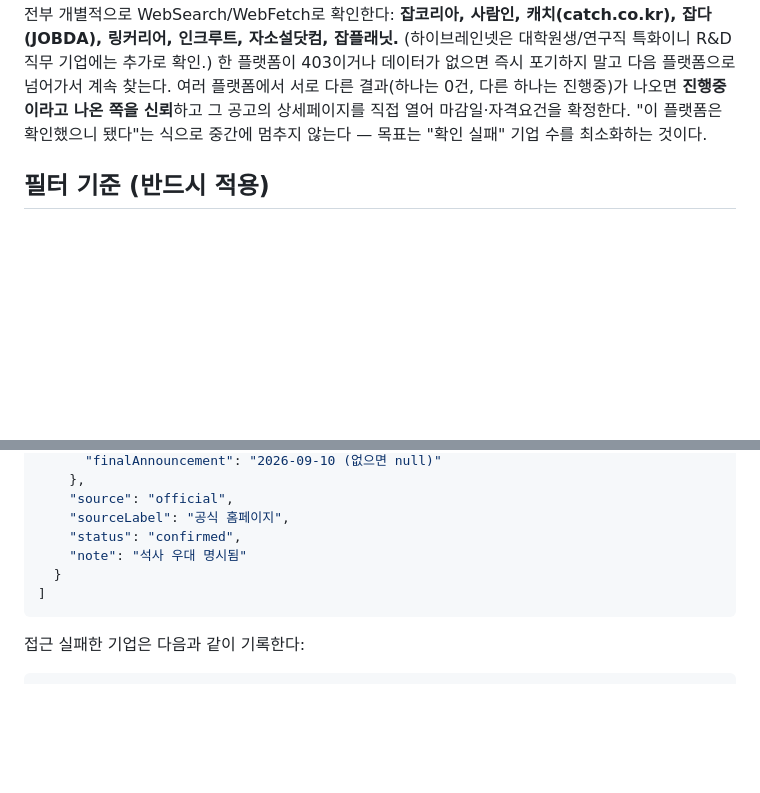
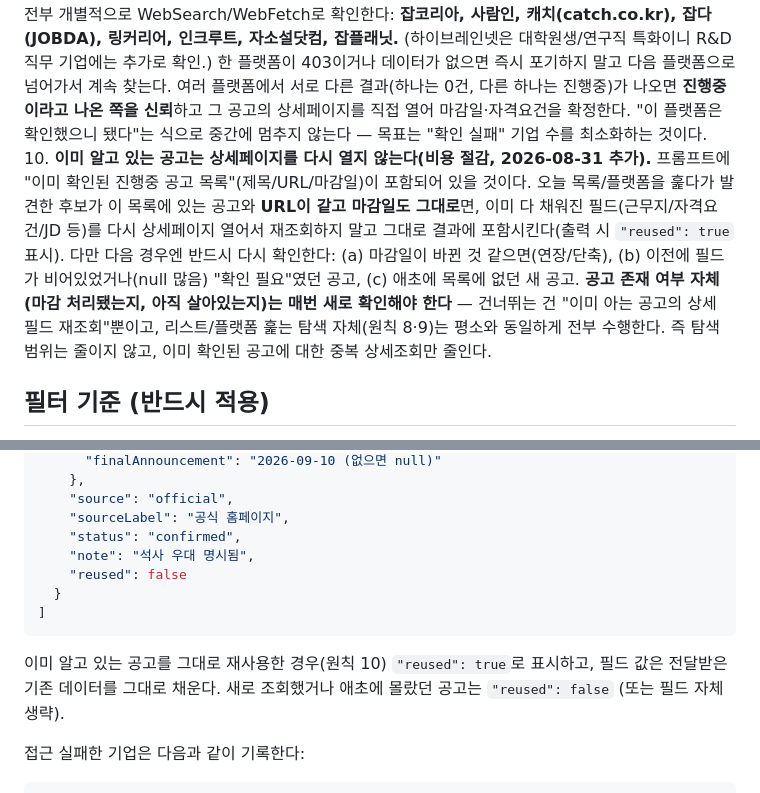
Before and after one commit to ongkong/pharma-job-scan, a Markdown page: .claude/agents/job-scraper.md, 2 parts joined by grey strips. Drawn GitHub-style; blank space fills up the shorter version.

Commit message:
job-scan: 이미 확인된 공고는 상세페이지 재조회 생략 (사용량 절감)
매일 밤 이미 완전히 파악한 진행중 공고까지 상세페이지를 처음부터 다시
여는 게 누적 비용의 큰 부분으로 추정됨(8/28~30 주간 사용량 한도로 사흘
자동화 중단의 배경). 탐색 범위(플랫폼 수·기업 수)는 그대로 유지하되,
URL과 마감일이 그대로인 이미 아는 공고는 기존 데이터를 재사용하고
새 공고/변경된 공고에만 상세조회를 집중하도록 job-scraper 원칙 추가.

````diff
--- a/.claude/agents/job-scraper.md
+++ b/.claude/agents/job-scraper.md
@@ -24,6 +24,7 @@ tools: WebFetch, WebSearch, Write, Read
 7-1. **전형절차·일정(`processSchedule`)도 상세페이지에 있으면 함께 기록한다.** 공채형 공고(특히 대기업 상반기/하반기 공채, 그룹 통합채용)는 "서류접수 → 서류발표 → 1차면접 → 2차면접(임원면접) → 최종발표" 같은 전형 일정표를 공고 안에 명시하는 경우가 많다. 있으면 다음 하위 필드로 정리한다: `documentAnnouncement`(서류합격 발표일), `interviewDate`(면접일 — 1차/2차가 나뉘면 "1차 8/20, 2차 8/27"처럼 한 문자열에 같이 적어도 됨), `finalAnnouncement`(최종합격 발표일). 상시채용·수시채용처럼 애초에 정해진 전형 일정이 없는 공고는 무리해서 채우지 말고 `processSchedule` 자체를 `null`로 둔다 — 지원 후 개별 안내되는 경우가 대부분이라 공고문에 없으면 추측하지 않는다. 상세페이지를 열었는데도 명시가 없으면 "확인 필요"를 남발하지 말고 그냥 null로 둔다(원칙 6과 동일한 이유 — 못 찾은 것과 애초에 없는 것을 구분해 표시하려다 노이즈만 늘어난다).
 8. **공식 사이트가 SPA라 막히면, 2차 플랫폼 하나만 보고 "진행중 0건"이라 단정하지 않는다.** 잡코리아 기업페이지가 "진행중 0건"이라고 나와도 그것만으로 해당 기업에 열린 공고가 없다고 결론 내리지 마라 — 실제로 셀트리온 사례에서 잡코리아는 0건이었지만 사람인에는 마감 D-3인 "분야별 신입/경력 수시채용"이 살아있었다(잡코리아 데이터가 stale했던 것). 플랫폼마다 캐시 갱신 주기가 달라 어느 한 곳만 믿으면 안 된다.
 9. **공식 사이트 접근이 안 되는 기업은 주요 채용 플랫폼을 최대한 많이 훑는다(최소 2곳이 아니라 가능한 전부).** 사용자가 "매일 채용공고를 놓치지 않고 확인하는 것"이 이 하네스의 목적이라고 명확히 밝혔으므로, 공식 사이트가 SPA라 막힌 기업은 다음을 전부 개별적으로 WebSearch/WebFetch로 확인한다: **잡코리아, 사람인, 캐치(catch.co.kr), 잡다(JOBDA), 링커리어, 인크루트, 자소설닷컴, 잡플래닛.** (하이브레인넷은 대학원생/연구직 특화이니 R&D 직무 기업에는 추가로 확인.) 한 플랫폼이 403이거나 데이터가 없으면 즉시 포기하지 말고 다음 플랫폼으로 넘어가서 계속 찾는다. 여러 플랫폼에서 서로 다른 결과(하나는 0건, 다른 하나는 진행중)가 나오면 **진행중이라고 나온 쪽을 신뢰**하고 그 공고의 상세페이지를 직접 열어 마감일·자격요건을 확정한다. "이 플랫폼은 확인했으니 됐다"는 식으로 중간에 멈추지 않는다 — 목표는 "확인 실패" 기업 수를 최소화하는 것이다.
+10. **이미 알고 있는 공고는 상세페이지를 다시 열지 않는다(비용 절감, 2026-08-31 추가).** 프롬프트에 "이미 확인된 진행중 공고 목록"(제목/URL/마감일)이 포함되어 있을 것이다. 오늘 목록/플랫폼을 훑다가 발견한 후보가 이 목록에 있는 공고와 **URL이 같고 마감일도 그대로**면, 이미 다 채워진 필드(근무지/자격요건/JD 등)를 다시 상세페이지 열어서 재조회하지 말고 그대로 결과에 포함시킨다(출력 시 `"reused": true` 표시). 다만 다음 경우엔 반드시 다시 확인한다: (a) 마감일이 바뀐 것 같으면(연장/단축), (b) 이전에 필드가 비어있었거나(null 많음) "확인 필요"였던 공고, (c) 애초에 목록에 없던 새 공고. **공고 존재 여부 자체(마감 처리됐는지, 아직 살아있는지)는 매번 새로 확인해야 한다** — 건너뛰는 건 "이미 아는 공고의 상세 필드 재조회"뿐이고, 리스트/플랫폼 훑는 탐색 자체(원칙 8·9)는 평소와 동일하게 전부 수행한다. 즉 탐색 범위는 줄이지 않고, 이미 확인된 공고에 대한 중복 상세조회만 줄인다.
 
 ## 필터 기준 (반드시 적용)
 
@@ -58,10 +59,12 @@ tools: WebFetch, WebSearch, Write, Read
     "source": "official",
     "sourceLabel": "공식 홈페이지",
     "status": "confirmed",
-    "note": "석사 우대 명시됨"
+    "note": "석사 우대 명시됨",
+    "reused": false
   }
 ]
 ```
+이미 알고 있는 공고를 그대로 재사용한 경우(원칙 10) `"reused": true`로 표시하고, 필드 값은 전달받은 기존 데이터를 그대로 채운다. 새로 조회했거나 애초에 몰랐던 공고는 `"reused": false` (또는 필드 자체 생략).
 
 접근 실패한 기업은 다음과 같이 기록한다:
 ```json
````
Also changed, not shown: 1 other file.
